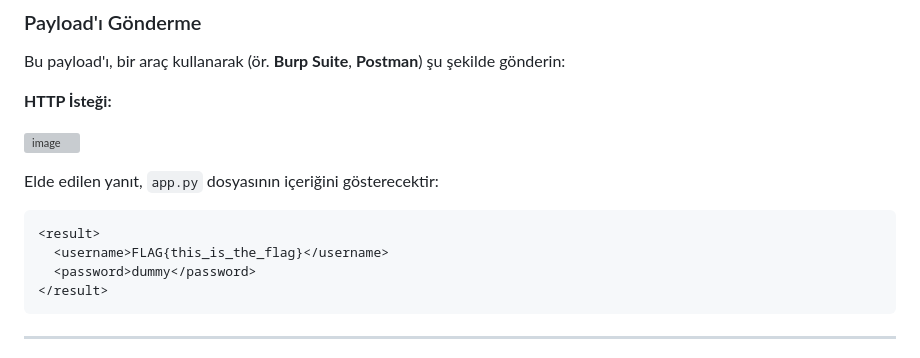
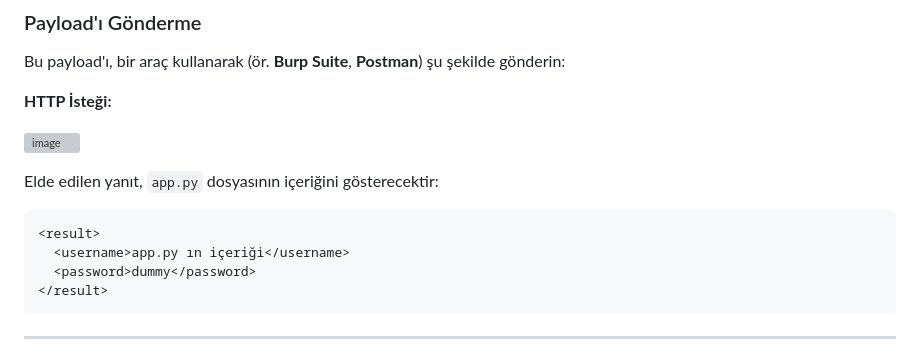
Before and after one commit to m-balik/xxe-oscommandinjection-lab, a Markdown page: README.md, the part around the change. Drawn GitHub-style; grey boxes are pictures that could not be loaded.

````diff
--- a/README.md
+++ b/README.md
@@ -99,7 +99,7 @@ Elde edilen yanıt, `app.py` dosyasının içeriğini gösterecektir:
 
 ```xml
 <result>
-  <username>FLAG{this_is_the_flag}</username>
+  <username>app.py ın içeriği</username>
   <password>dummy</password>
 </result>
 ```
````
